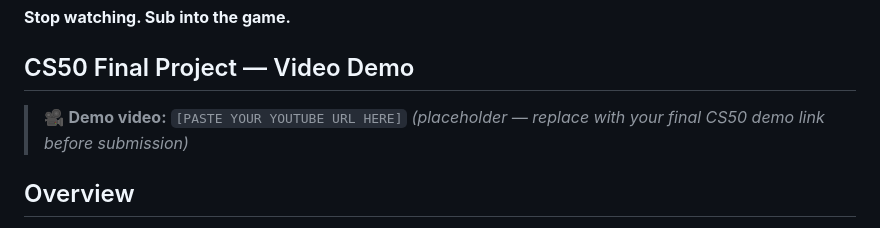
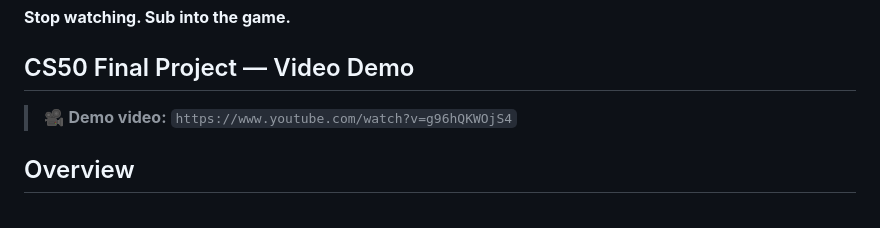
Before and after one commit to muhammedfahadt/SubIn, a Markdown page: README.md, the part around the change. Rendered like a GitHub page.

Commit message:
fix: Update demo video link in README

```diff
--- a/README.md
+++ b/README.md
@@ -3,7 +3,7 @@
 
 ## CS50 Final Project — Video Demo
 
-> 🎥 **Demo video:** `[PASTE YOUR YOUTUBE URL HERE]` *(placeholder — replace with your final CS50 demo link before submission)*
+> 🎥 **Demo video:** `https://www.youtube.com/watch?v=g96hQKWOjS4`
 
 ## Overview
 
```
